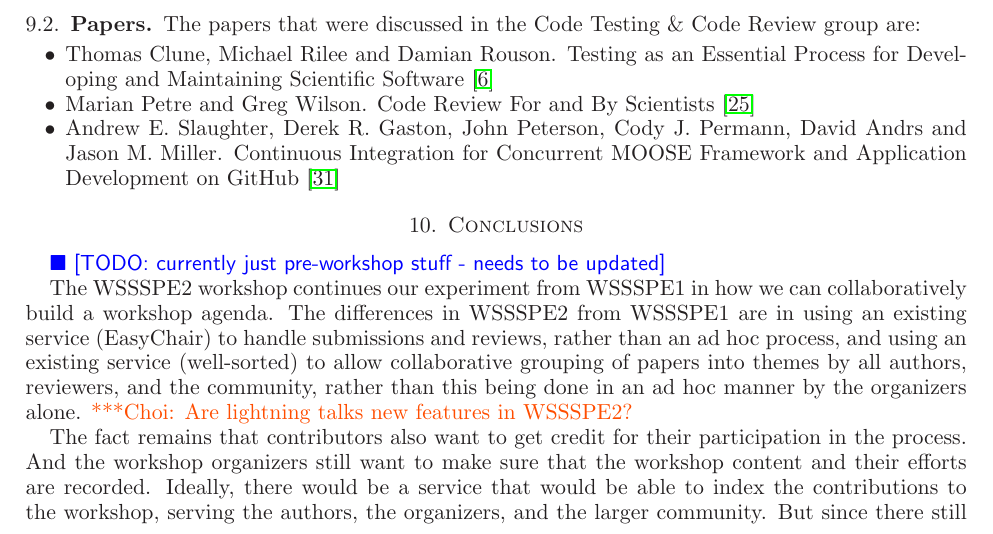
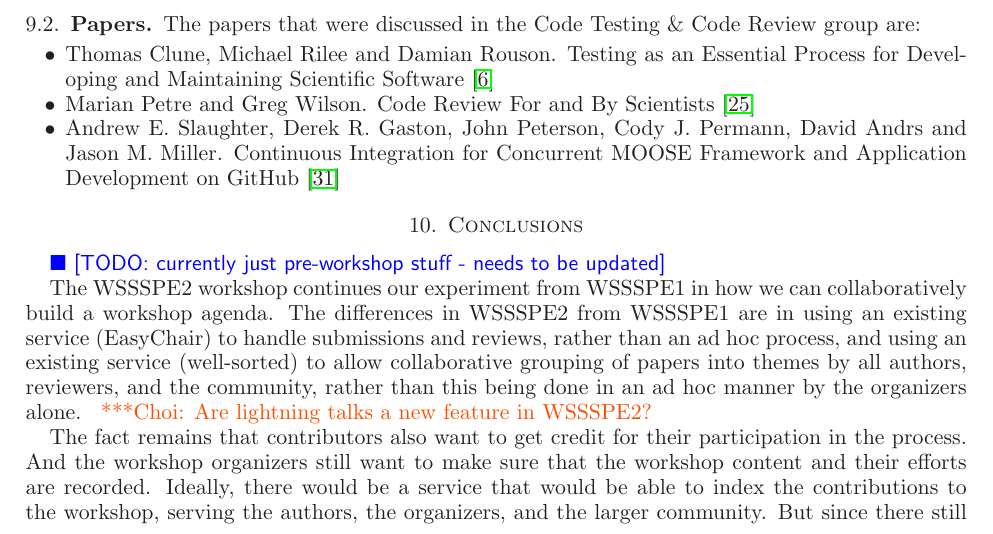
Before and after one commit to WSSSPE/meetings, a LaTeX paper (WSSSPE2_report/WSSSPE2_review.tex): part of page 12 of 16, cut so that both start at the same text. Compiled offline with LaTeX, dvips and Ghostscript.

Commit message:
Section 10: Add a question in note.

```diff
--- a/WSSSPE2_report/WSSSPE2_review.tex
+++ b/WSSSPE2_report/WSSSPE2_review.tex
@@ -1165,7 +1165,7 @@ are in using an existing service (EasyChair) to handle submissions and reviews,
 rather than an ad hoc process, and using an existing service (well-sorted) to
 allow collaborative grouping of papers into themes by all authors, reviewers,
 and the community, rather than this being done in an ad hoc manner by the
-organizers alone.\choinote{Are lightning talks new features in WSSSPE2?}
+organizers alone. \choinote{Are lightning talks a new feature in WSSSPE2?}
 
 The fact remains that contributors also want to get credit for their
 participation in the process. And the workshop organizers still want to make
```
